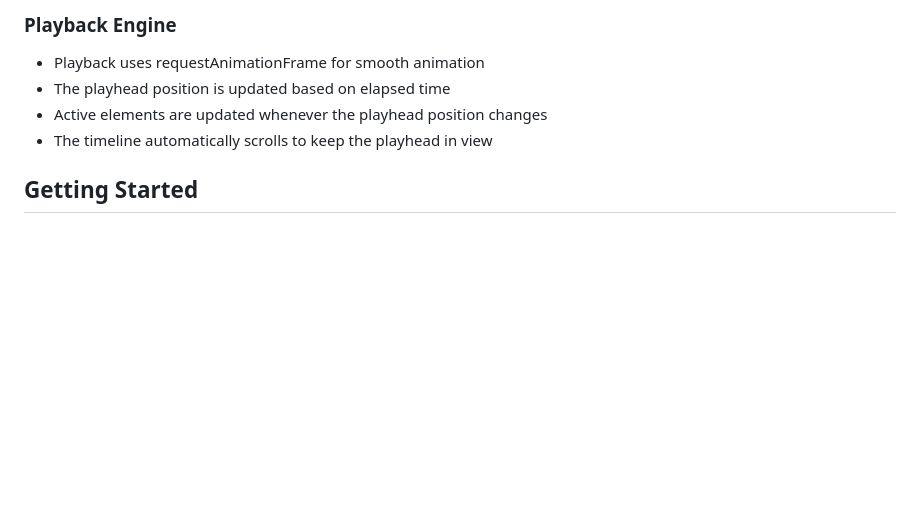
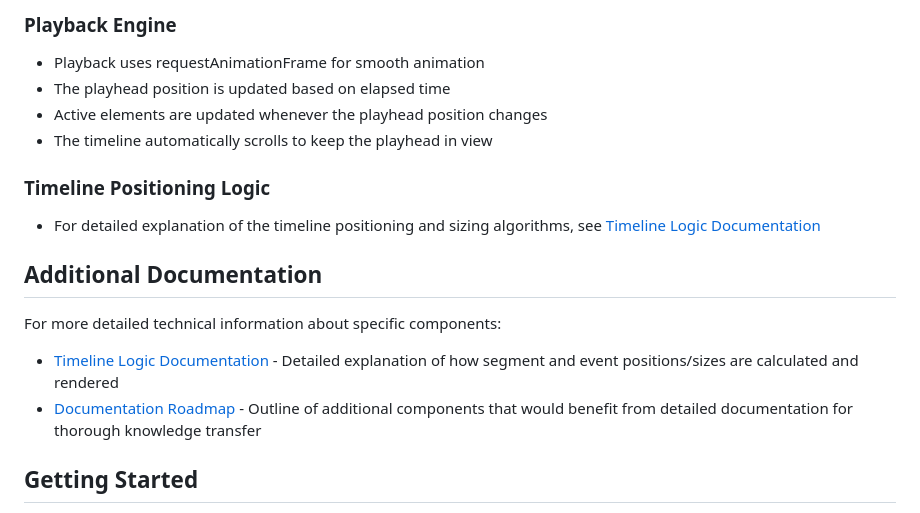
Before and after one commit to khaos-studio/story-player, a Markdown page: README.md, the part around the change. Drawn GitHub-style; blank space fills up the shorter version.

```diff
--- a/README.md
+++ b/README.md
@@ -155,6 +155,16 @@ Element properties vary by type but generally include:
 - Active elements are updated whenever the playhead position changes
 - The timeline automatically scrolls to keep the playhead in view
 
+### Timeline Positioning Logic
+- For detailed explanation of the timeline positioning and sizing algorithms, see [Timeline Logic Documentation](timeline_logic.md)
+
+## Additional Documentation
+
+For more detailed technical information about specific components:
+
+- [Timeline Logic Documentation](timeline_logic.md) - Detailed explanation of how segment and event positions/sizes are calculated and rendered
+- [Documentation Roadmap](documentation_roadmap.md) - Outline of additional components that would benefit from detailed documentation for thorough knowledge transfer
+
 ## Getting Started
 
 1. Open index.html in a web browser
```
Also changed, not shown: documentation_roadmap.md (added, +90 -0 lines).
